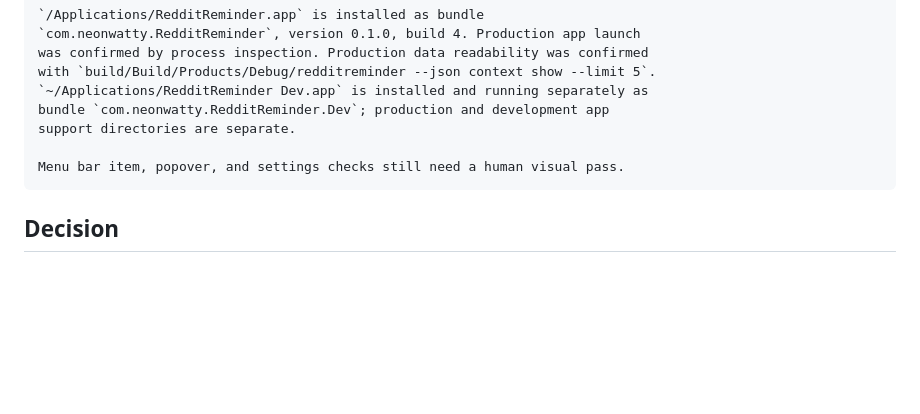
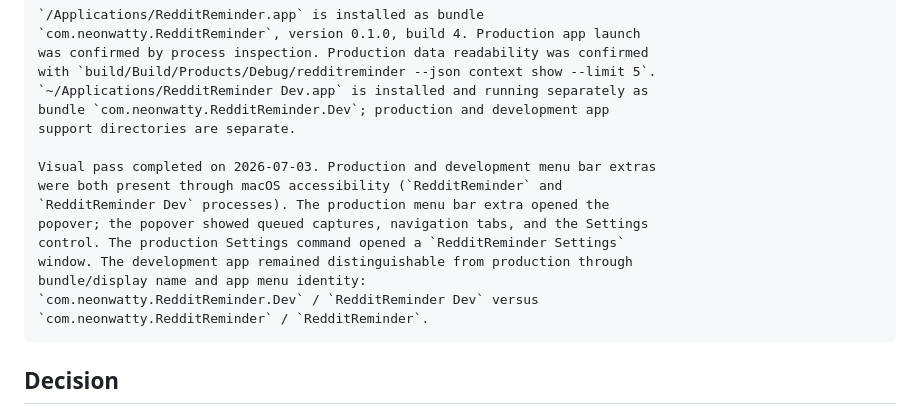
Before and after one commit to neonwatty/RedditReminder, a Markdown page: docs/releases/v0.1.0.md, the part around one of its changes. Rendered like a GitHub page; blank space fills up the shorter version.

Commit message:
Complete v0.1.0 visual smoke record (#136)

````diff
--- a/docs/releases/v0.1.0.md
+++ b/docs/releases/v0.1.0.md
@@ -95,7 +95,15 @@ with `build/Build/Products/Debug/redditreminder --json context show --limit 5`.
 bundle `com.neonwatty.RedditReminder.Dev`; production and development app
 support directories are separate.
 
-Menu bar item, popover, and settings checks still need a human visual pass.
+Visual pass completed on 2026-07-03. Production and development menu bar extras
+were both present through macOS accessibility (`RedditReminder` and
+`RedditReminder Dev` processes). The production menu bar extra opened the
+popover; the popover showed queued captures, navigation tabs, and the Settings
+control. The production Settings command opened a `RedditReminder Settings`
+window. The development app remained distinguishable from production through
+bundle/display name and app menu identity:
+`com.neonwatty.RedditReminder.Dev` / `RedditReminder Dev` versus
+`com.neonwatty.RedditReminder` / `RedditReminder`.
 ```
 
 ## Decision
````
Also changed, not shown: other parts of docs/releases/v0.1.0.md (+3 -3 lines).
